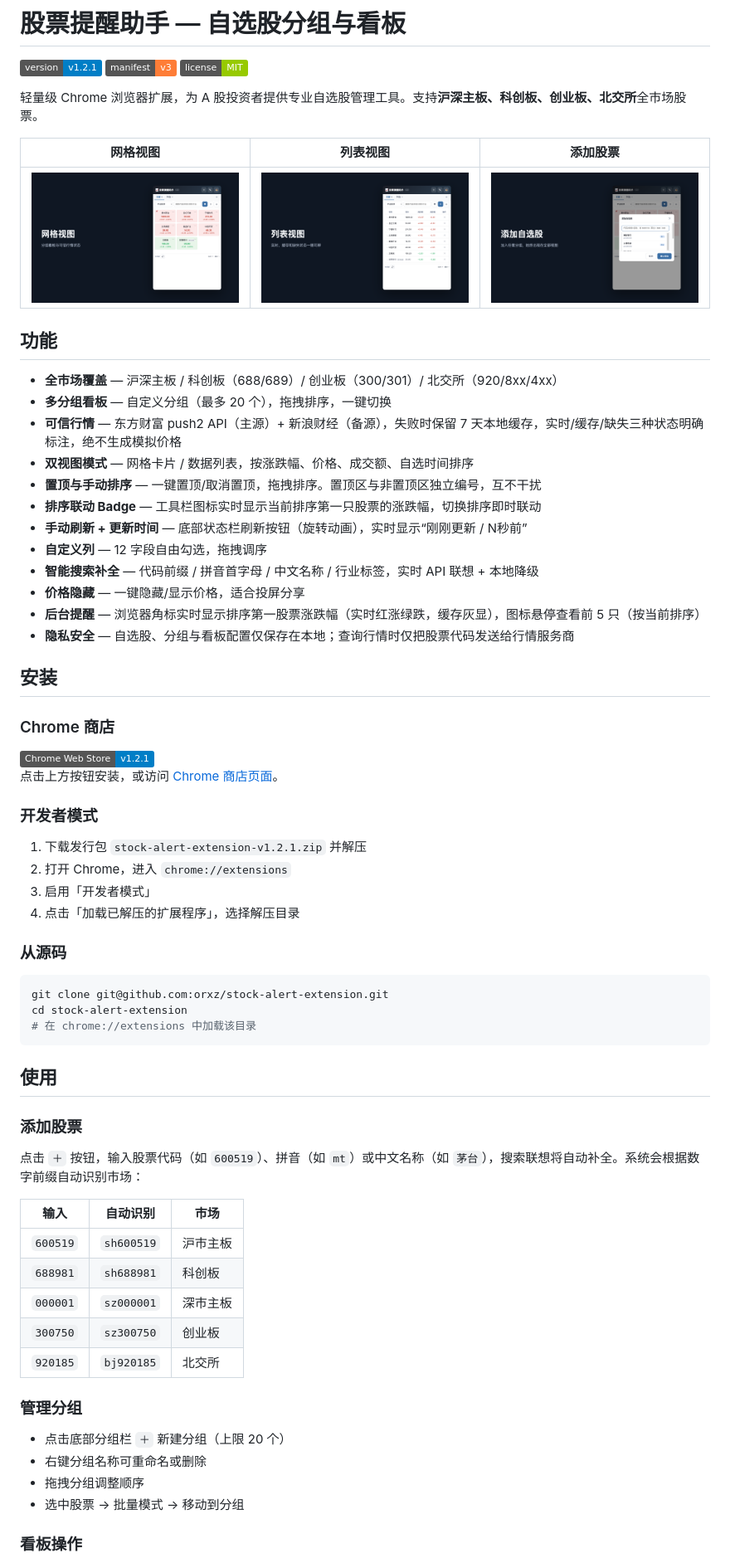
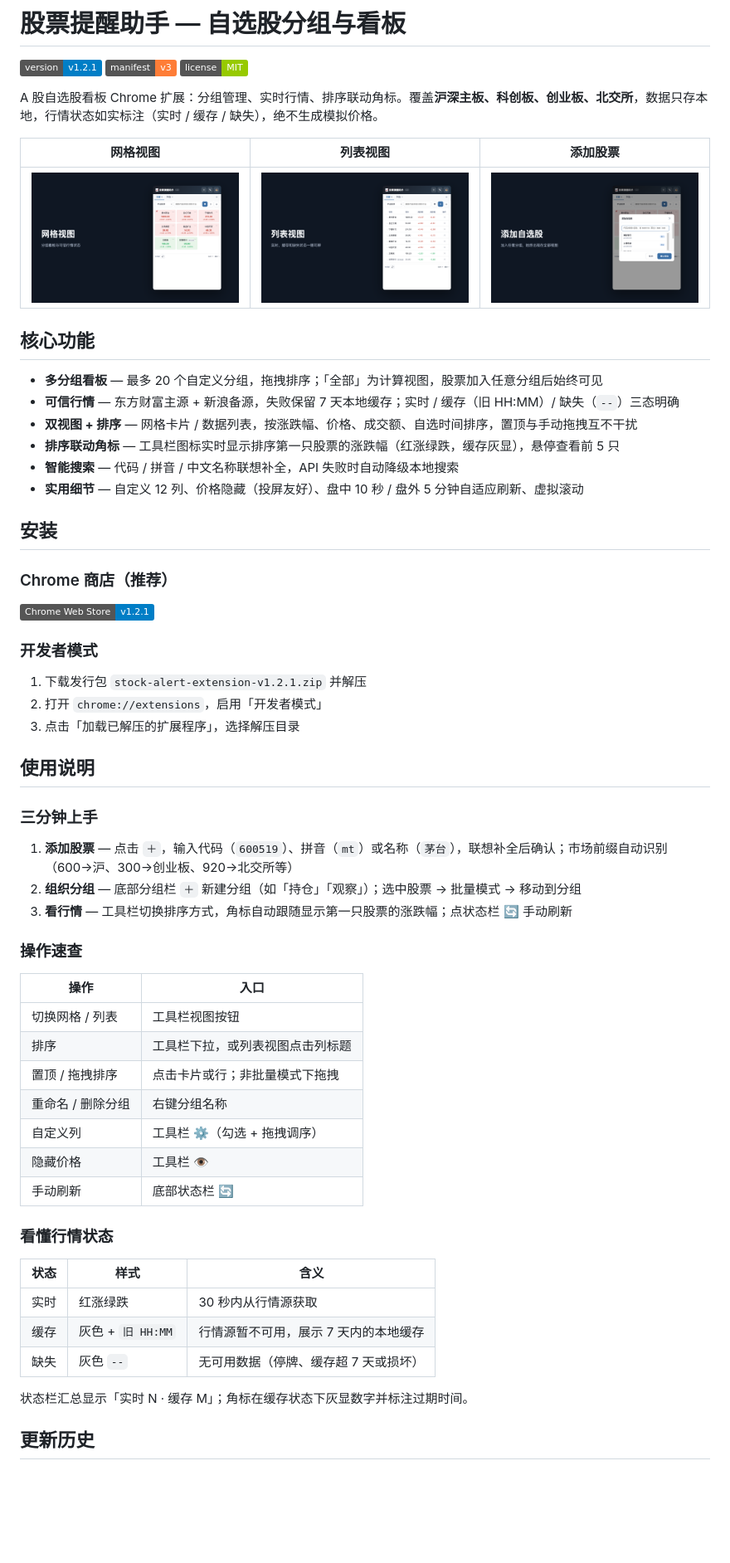
Before and after one commit to orxz/stock-alert-extension, a Markdown page: README.md, the part around one of its changes. Shown at 83% size. GitHub-like rendering; badges without logos; blank space fills up the shorter version.

````diff
--- a/README.md
+++ b/README.md
@@ -4,72 +4,64 @@
 [![Manifest V3](https://img.shields.io/badge/manifest-v3-orange)](manifest.json)
 [![License](https://img.shields.io/badge/license-MIT-green)](LICENSE)
 
-轻量级 Chrome 浏览器扩展，为 A 股投资者提供专业自选股管理工具。支持**沪深主板、科创板、创业板、北交所**全市场股票。
+A 股自选股看板 Chrome 扩展：分组管理、实时行情、排序联动角标。覆盖**沪深主板、科创板、创业板、北交所**，数据只存本地，行情状态如实标注（实时 / 缓存 / 缺失），绝不生成模拟价格。
 
 | 网格视图 | 列表视图 | 添加股票 |
 |:---:|:---:|:---:|
 | ![网格](docs/screenshots/screenshot2-grid.png) | ![列表](docs/screenshots/screenshot1-list.png) | ![添加](docs/screenshots/screenshot3-add.png) |
 
-## 功能
+## 核心功能
 
-- **全市场覆盖** — 沪深主板 / 科创板（688/689）/ 创业板（300/301）/ 北交所（920/8xx/4xx）
-- **多分组看板** — 自定义分组（最多 20 个），拖拽排序，一键切换
-- **可信行情** — 东方财富 push2 API（主源）+ 新浪财经（备源），失败时保留 7 天本地缓存，实时/缓存/缺失三种状态明确标注，绝不生成模拟价格
-- **双视图模式** — 网格卡片 / 数据列表，按涨跌幅、价格、成交额、自选时间排序
-- **置顶与手动排序** — 一键置顶/取消置顶，拖拽排序。置顶区与非置顶区独立编号，互不干扰
-- **排序联动 Badge** — 工具栏图标实时显示当前排序第一只股票的涨跌幅，切换排序即时联动
-- **手动刷新 + 更新时间** — 底部状态栏刷新按钮（旋转动画），实时显示“刚刚更新 / N秒前”
-- **自定义列** — 12 字段自由勾选，拖拽调序
-- **智能搜索补全** — 代码前缀 / 拼音首字母 / 中文名称 / 行业标签，实时 API 联想 + 本地降级
-- **价格隐藏** — 一键隐藏/显示价格，适合投屏分享
-- **后台提醒** — 浏览器角标实时显示排序第一股票涨跌幅（实时红涨绿跌，缓存灰显），图标悬停查看前 5 只（按当前排序）
-- **隐私安全** — 自选股、分组与看板配置仅保存在本地；查询行情时仅把股票代码发送给行情服务商
+- **多分组看板** — 最多 20 个自定义分组，拖拽排序；「全部」为计算视图，股票加入任意分组后始终可见
+- **可信行情** — 东方财富主源 + 新浪备源，失败保留 7 天本地缓存；实时 / 缓存（旧 HH:MM）/ 缺失（`--`）三态明确
+- **双视图 + 排序** — 网格卡片 / 数据列表，按涨跌幅、价格、成交额、自选时间排序，置顶与手动拖拽互不干扰
+- **排序联动角标** — 工具栏图标实时显示排序第一只股票的涨跌幅（红涨绿跌，缓存灰显），悬停查看前 5 只
+- **智能搜索** — 代码 / 拼音 / 中文名称联想补全，API 失败时自动降级本地搜索
+- **实用细节** — 自定义 12 列、价格隐藏（投屏友好）、盘中 10 秒 / 盘外 5 分钟自适应刷新、虚拟滚动
 
 ## 安装
 
-### Chrome 商店
+### Chrome 商店（推荐）
 
 <a href="https://chromewebstore.google.com/detail/fmaalgiagnaeihdeninmdmohleangggh" target="_blank">
   <img src="https://img.shields.io/badge/Chrome%20Web%20Store-v1.2.1-blue?logo=google-chrome" alt="Chrome Web Store">
 </a>
 
-点击上方按钮安装，或访问 [Chrome 商店页面](https://chromewebstore.google.com/detail/fmaalgiagnaeihdeninmdmohleangggh)。
-
 ### 开发者模式
 
 1. 下载发行包 `stock-alert-extension-v1.2.1.zip` 并解压
-2. 打开 Chrome，进入 `chrome://extensions`
-3. 启用「开发者模式」
-4. 点击「加载已解压的扩展程序」，选择解压目录
+2. 打开 `chrome://extensions`，启用「开发者模式」
+3. 点击「加载已解压的扩展程序」，选择解压目录
 
-### 从源码
+## 使用说明
 
-```bash
-git clone git@github.com:orxz/stock-alert-extension.git
-cd stock-alert-extension
-# 在 chrome://extensions 中加载该目录
-```
+### 三分钟上手
 
-## 使用
+1. **添加股票** — 点击 `＋`，输入代码（`600519`）、拼音（`mt`）或名称（`茅台`），联想补全后确认；市场前缀自动识别（600→沪、300→创业板、920→北交所等）
+2. **组织分组** — 底部分组栏 `＋` 新建分组（如「持仓」「观察」）；选中股票 → 批量模式 → 移动到分组
+3. **看行情** — 工具栏切换排序方式，角标自动跟随显示第一只股票的涨跌幅；点状态栏 🔄 手动刷新
 
-### 添加股票
+### 操作速查
 
-点击 `＋` 按钮，输入股票代码（如 `600519`）、拼音（如 `mt`）或中文名称（如 `茅台`），搜索联想将自动补全。系统会根据数字前缀自动识别市场：
+| 操作 | 入口 |
+|------|------|
+| 切换网格 / 列表 | 工具栏视图按钮 |
+| 排序 | 工具栏下拉，或列表视图点击列标题 |
+| 置顶 / 拖拽排序 | 点击卡片或行；非批量模式下拖拽 |
+| 重命名 / 删除分组 | 右键分组名称 |
+| 自定义列 | 工具栏 ⚙（勾选 + 拖拽调序） |
+| 隐藏价格 | 工具栏 👁 |
+| 手动刷新 | 底部状态栏 🔄 |
 
-| 输入 | 自动识别 | 市场 |
-|------|:------:|------|
-| `600519` | `sh600519` | 沪市主板 |
-| `688981` | `sh688981` | 科创板 |
-| `000001` | `sz000001` | 深市主板 |
-| `300750` | `sz300750` | 创业板 |
-| `920185` | `bj920185` | 北交所 |
+### 看懂行情状态
 
-### 管理分组
+| 状态 | 样式 | 含义 |
+|------|------|------|
+| 实时 | 红涨绿跌 | 30 秒内从行情源获取 |
+| 缓存 | 灰色 + `旧 HH:MM` | 行情源暂不可用，展示 7 天内的本地缓存 |
+| 缺失 | 灰色 `--` | 无可用数据（停牌、缓存超 7 天或损坏） |
 
-- 点击底部分组栏 `＋` 新建分组（上限 20 个）
-- 右键分组名称可重命名或删除
-- 拖拽分组调整顺序
-- 选中股票 → 批量模式 → 移动到分组
+状态栏汇总显示「实时 N · 缓存 M」；角标在缓存状态下灰显数字并标注过期时间。
 
-### 看板操作
+## 更新历史
 
````
Also changed, not shown: other parts of README.md (+39 -53 lines), CHANGELOG.md (+1 -1 lines).
